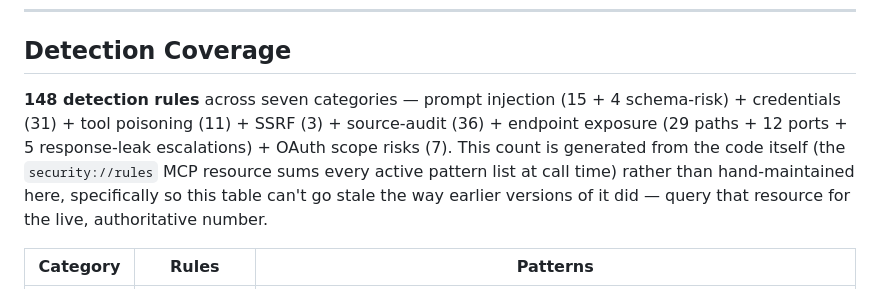
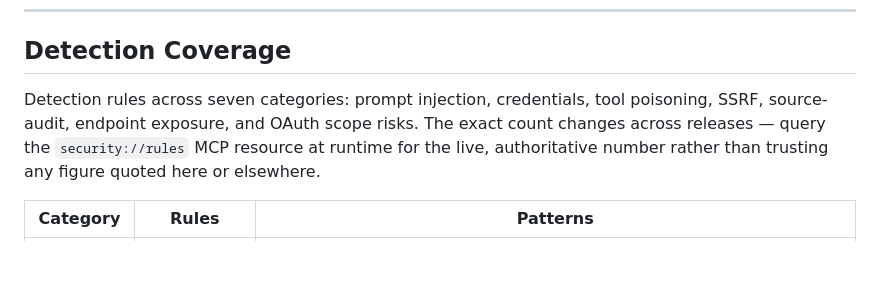
Before and after one commit to SyedAnas01/mcp-safeguard, a Markdown page: README.md, the part around the change. GitHub-like rendering; blank space fills up the shorter version.

Commit message:
docs: remove stale hardcoded rule count from README
The 148 total didn't match the shipped package (0.9.1 has a different
count) and the per-category breakdown summed to 153, not 148. Point
to the security://rules MCP resource for the live number instead of
quoting a figure that will drift again.

```diff
--- a/README.md
+++ b/README.md
@@ -390,7 +390,7 @@ Output:
 
 ## Detection Coverage
 
-**148 detection rules** across seven categories — prompt injection (15 + 4 schema-risk) + credentials (31) + tool poisoning (11) + SSRF (3) + source-audit (36) + endpoint exposure (29 paths + 12 ports + 5 response-leak escalations) + OAuth scope risks (7). This count is generated from the code itself (the `security://rules` MCP resource sums every active pattern list at call time) rather than hand-maintained here, specifically so this table can't go stale the way earlier versions of it did — query that resource for the live, authoritative number.
+Detection rules across seven categories: prompt injection, credentials, tool poisoning, SSRF, source-audit, endpoint exposure, and OAuth scope risks. The exact count changes across releases — query the `security://rules` MCP resource at runtime for the live, authoritative number rather than trusting any figure quoted here or elsewhere.
 
 | Category | Rules | Patterns |
 |----------|-------|---------|
```
